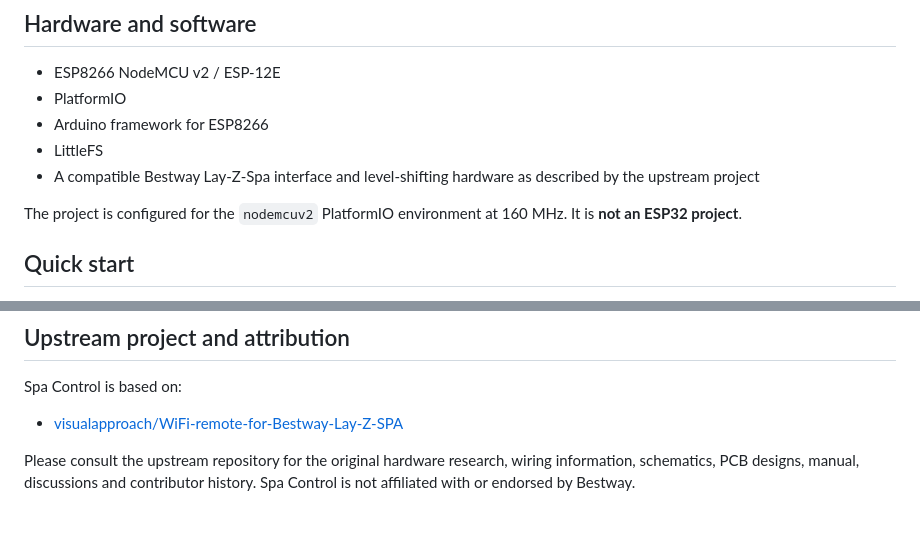
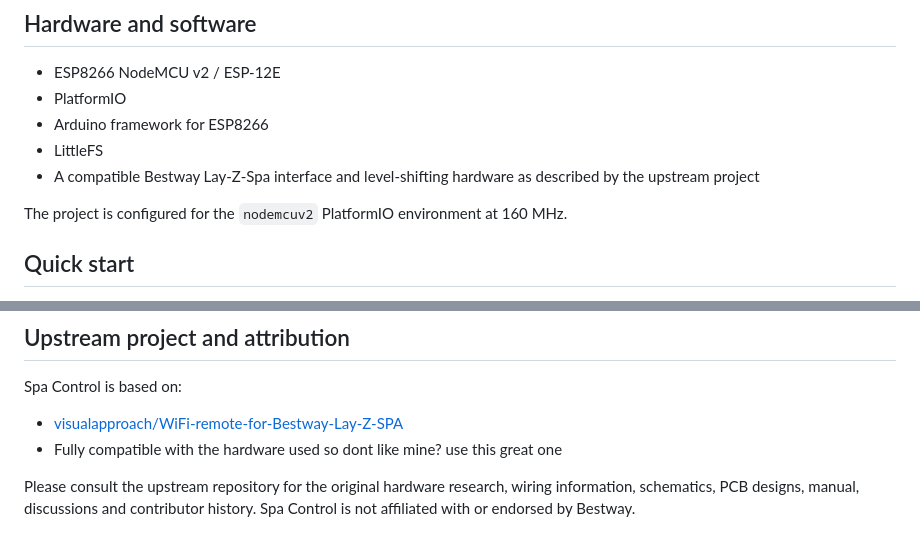
Before and after one commit to lowlander10000/Spa-Control-Bestway-Lay-Z-Spa, a Markdown page: README.md, 2 parts joined by grey strips. Rendered like a GitHub page.

```diff
--- a/README.md
+++ b/README.md
@@ -37,8 +37,7 @@ This repository is a modified derivative of **WiFi-remote-for-Bestway-Lay-Z-SPA*
 - LittleFS
 - A compatible Bestway Lay-Z-Spa interface and level-shifting hardware as described by the upstream project
 
-The project is configured for the `nodemcuv2` PlatformIO environment at 160 MHz. It is **not an ESP32 project**.
-
+The project is configured for the `nodemcuv2` PlatformIO environment at 160 MHz.
 ## Quick start
 
 1. Install [Visual Studio Code](https://code.visualstudio.com/) and the [PlatformIO IDE](https://platformio.org/install/ide?install=vscode).
@@ -96,6 +95,7 @@ docs/       Installation, MQTT, hardware and release documentation
 Spa Control is based on:
 
 - [visualapproach/WiFi-remote-for-Bestway-Lay-Z-SPA](https://github.com/visualapproach/WiFi-remote-for-Bestway-Lay-Z-SPA)
+- Fully compatible with the hardware used so dont like mine? use this great one
 
 Please consult the upstream repository for the original hardware research, wiring information, schematics, PCB designs, manual, discussions and contributor history. Spa Control is not affiliated with or endorsed by Bestway.
 
```
